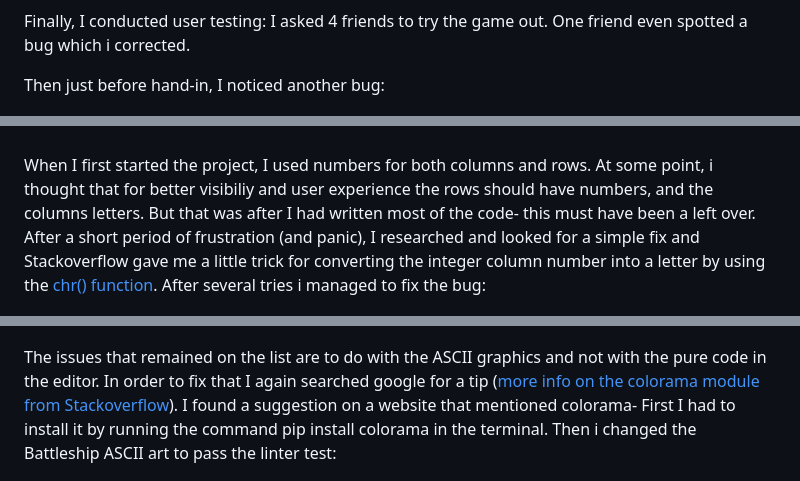
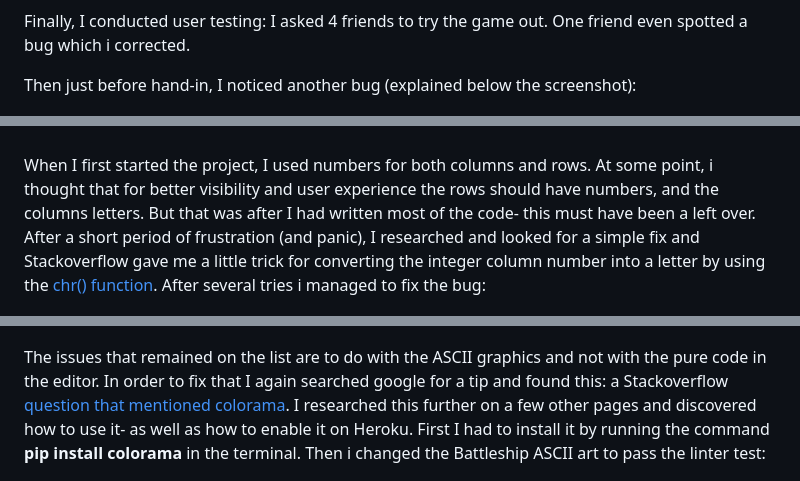
Before and after one commit to leverh/Battleship-1, a Markdown page: README.md, 3 parts joined by grey strips. Drawn GitHub-style.

```diff
--- a/README.md
+++ b/README.md
@@ -123,11 +123,11 @@ And the same for the columns:
 
 Finally, I conducted user testing: I asked 4 friends to try the game out. One friend even spotted a bug which i corrected.
 
-Then just before hand-in, I noticed another bug:
+Then just before hand-in, I noticed another bug (explained below the screenshot):
 
 ![screenshot of computer grid bug](/ASSETS/Images/2023-03-24%20(10).png) \
 \
-When I first started the project, I used numbers for both columns and rows. At some point, i thought that for better visibiliy and user experience the rows should have numbers, and the columns letters. But that was after I had written most of the code- this must have been a left over.  After a short period of frustration (and panic), I researched and looked for a simple fix and Stackoverflow gave me a little trick for converting the integer column number into a letter by using the [chr() function](https://www.w3schools.com/python/ref_func_chr.asp). After several tries i managed to fix the bug:
+When I first started the project, I used numbers for both columns and rows. At some point, i thought that for better visibility and user experience the rows should have numbers, and the columns letters. But that was after I had written most of the code- this must have been a left over.  After a short period of frustration (and panic), I researched and looked for a simple fix and Stackoverflow gave me a little trick for converting the integer column number into a letter by using the [chr() function](https://www.w3schools.com/python/ref_func_chr.asp). After several tries i managed to fix the bug:
 
 
 ![screenshot of grid game with correct computer grid reusults](/ASSETS/Images/2023-03-24%20(13).png)
@@ -143,6 +143,6 @@ And the result after having dealt with most issues:
 
 ![screenshot of validator result](/ASSETS/Images/Screenshot%202023-03-23%20at%2016-26-30%20CI%20Python%20Linter.png)
 
-The issues that remained on the list are to do with the ASCII graphics and not with the pure code in the editor. In order to fix that I again searched google for a tip ([more info on the colorama module from Stackoverflow](https://stackoverflow.com/questions/61686780/python-colorama-print-all-colors)). I found a suggestion on a website that mentioned colorama- First I had to install it by running the command pip install colorama in the terminal. Then i changed the Battleship ASCII art to pass the linter test:
+The issues that remained on the list are to do with the ASCII graphics and not with the pure code in the editor. In order to fix that I again searched google for a tip and found this:  a Stackoverflow [question that mentioned colorama](https://stackoverflow.com/questions/61686780/python-colorama-print-all-colors). I researched this further on a few other pages and discovered how to use it- as well as how to enable it on Heroku. First I had to install it by running the command **pip install colorama** in the terminal. Then i changed the Battleship ASCII art to pass the linter test:
 
 ![screenshot of linter result showing no errors](/ASSETS/Images/Screenshot%202023-03-24%20at%2020-03-35%20CI%20Python%20Linter.png)
```
Also changed, not shown: other parts of README.md (+2 -0 lines).
